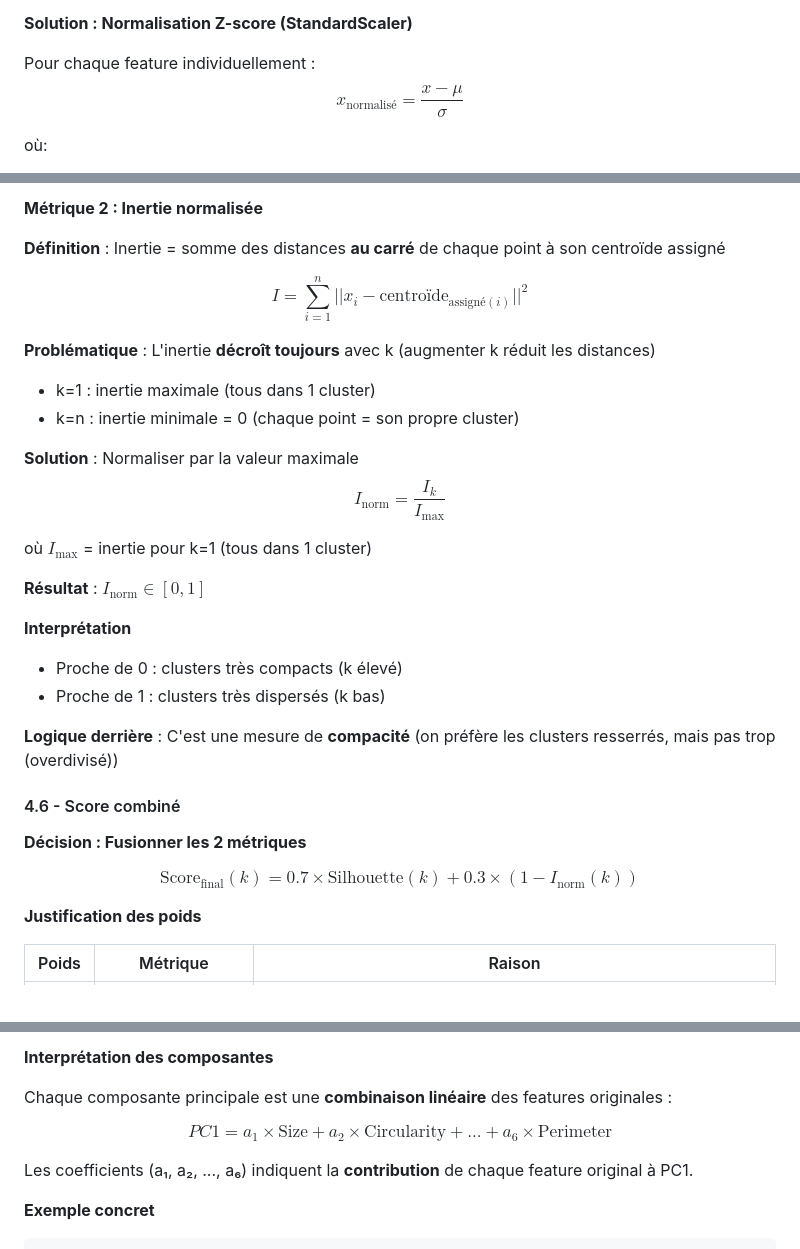
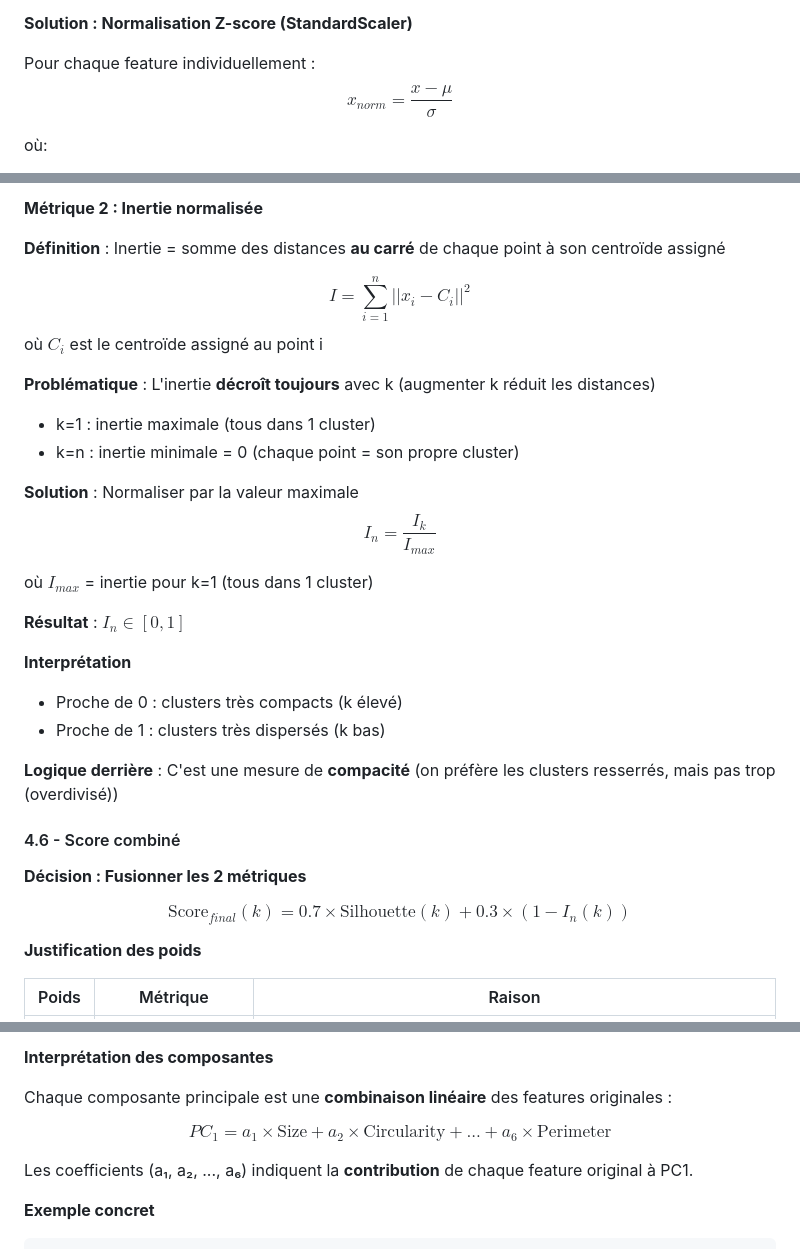
Before and after one commit to Forestroad-dev/Analyse_Raman-MEB, a Markdown page: Image_RAMA/raman_project/PIPELINE.md, 3 parts joined by grey strips. Rendered like a GitHub page.

Commit message:
fix: Corriger toutes les formules LaTeX avec underscores dans text{}

```diff
--- a/Image_RAMA/raman_project/PIPELINE.md
+++ b/Image_RAMA/raman_project/PIPELINE.md
@@ -435,7 +435,7 @@ Les **7 features** extraites ont des **échelles radicalement différentes** :
 **Solution : Normalisation Z-score (StandardScaler)**
 
 Pour chaque feature individuellement :
-$$x_{\text{normalisé}} = \frac{x - \mu}{\sigma}$$
+$$x_{norm} = \frac{x - \mu}{\sigma}$$
 
 où:
 - $\mu$ = moyenne de la feature
@@ -589,18 +589,19 @@ $$s(i) = \frac{b(i) - a(i)}{\max(a(i), b(i))}$$
 
 **Définition** : Inertie = somme des distances **au carré** de chaque point à son centroïde assigné
 
-$$I = \sum_{i=1}^{n} ||x_i - \text{centroïde}_{\text{assigné}(i)}||^2$$
+$$I = \sum_{i=1}^{n} ||x_i - C_i||^2$$
+où $C_i$ est le centroïde assigné au point i
 
 **Problématique** : L'inertie **décroît toujours** avec k (augmenter k réduit les distances)
 - k=1 : inertie maximale (tous dans 1 cluster)
 - k=n : inertie minimale = 0 (chaque point = son propre cluster)
 
 **Solution** : Normaliser par la valeur maximale
-$$I_{\text{norm}} = \frac{I_k}{I_{\max}}$$
-
-où $I_{\max}$ = inertie pour k=1 (tous dans 1 cluster)
-
-**Résultat** : $I_{\text{norm}} \in [0, 1]$
+$$I_n = \frac{I_k}{I_{max}}$$
+
+où $I_{max}$ = inertie pour k=1 (tous dans 1 cluster)
+
+**Résultat** : $I_n \in [0, 1]$
 
 **Interprétation**
 - Proche de 0 : clusters très compacts (k élevé)
@@ -612,7 +613,7 @@ où $I_{\max}$ = inertie pour k=1 (tous dans 1 cluster)
 
 **Décision : Fusionner les 2 métriques**
 
-$$\text{Score}_{\text{final}}(k) = 0.7 \times \text{Silhouette}(k) + 0.3 \times (1 - I_{\text{norm}}(k))$$
+$$\text{Score}_{final}(k) = 0.7 \times \text{Silhouette}(k) + 0.3 \times (1 - I_n(k))$$
 
 **Justification des poids**
 
@@ -868,7 +869,7 @@ OUTPUT : Tableau avec colonnes PC1, PC2, PC3 pour chaque particule
 
 Chaque composante principale est une **combinaison linéaire** des features originales :
 
-$$PC1 = a_1 \times \text{Size} + a_2 \times \text{Circularity} + ... + a_6 \times \text{Perimeter}$$
+$$PC_1 = a_1 \times \text{Size} + a_2 \times \text{Circularity} + ... + a_6 \times \text{Perimeter}$$
 
 Les coefficients (a₁, a₂, ..., a₆) indiquent la **contribution** de chaque feature original à PC1.
 
```
Also changed, not shown: other parts of Image_RAMA/raman_project/PIPELINE.md (+3 -3 lines).
